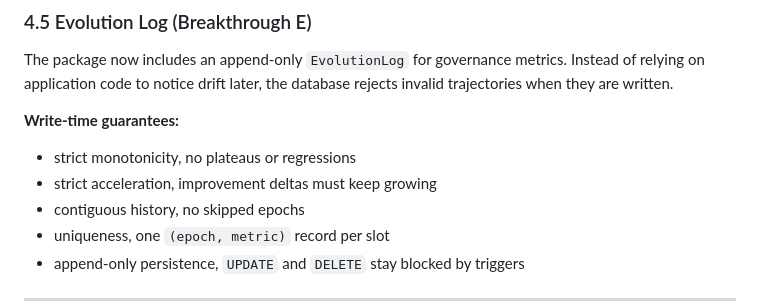
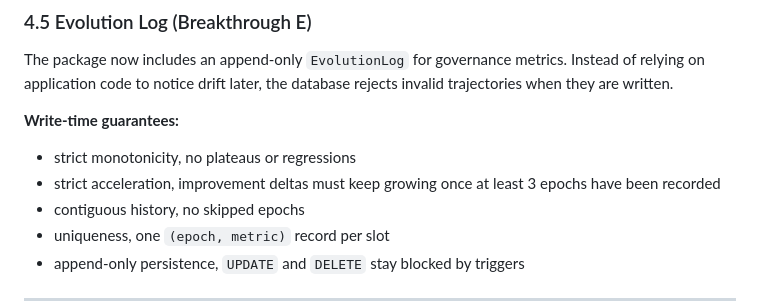
Before and after one commit to dislovelhl/Acgs-Swarm, a Markdown page: paper/constitutional_swarm_paper.md, the part around the change. Rendered like a GitHub page.

Commit message:
Update paper/constitutional_swarm_paper.md
Co-authored-by: Copilot <175728472+Copilot@users.noreply.github.com>

```diff
--- a/paper/constitutional_swarm_paper.md
+++ b/paper/constitutional_swarm_paper.md
@@ -178,7 +178,7 @@ The package now includes an append-only `EvolutionLog` for governance metrics. I
 
 **Write-time guarantees:**
 - strict monotonicity, no plateaus or regressions
-- strict acceleration, improvement deltas must keep growing
+- strict acceleration, improvement deltas must keep growing once at least 3 epochs have been recorded
 - contiguous history, no skipped epochs
 - uniqueness, one `(epoch, metric)` record per slot
 - append-only persistence, `UPDATE` and `DELETE` stay blocked by triggers
```
